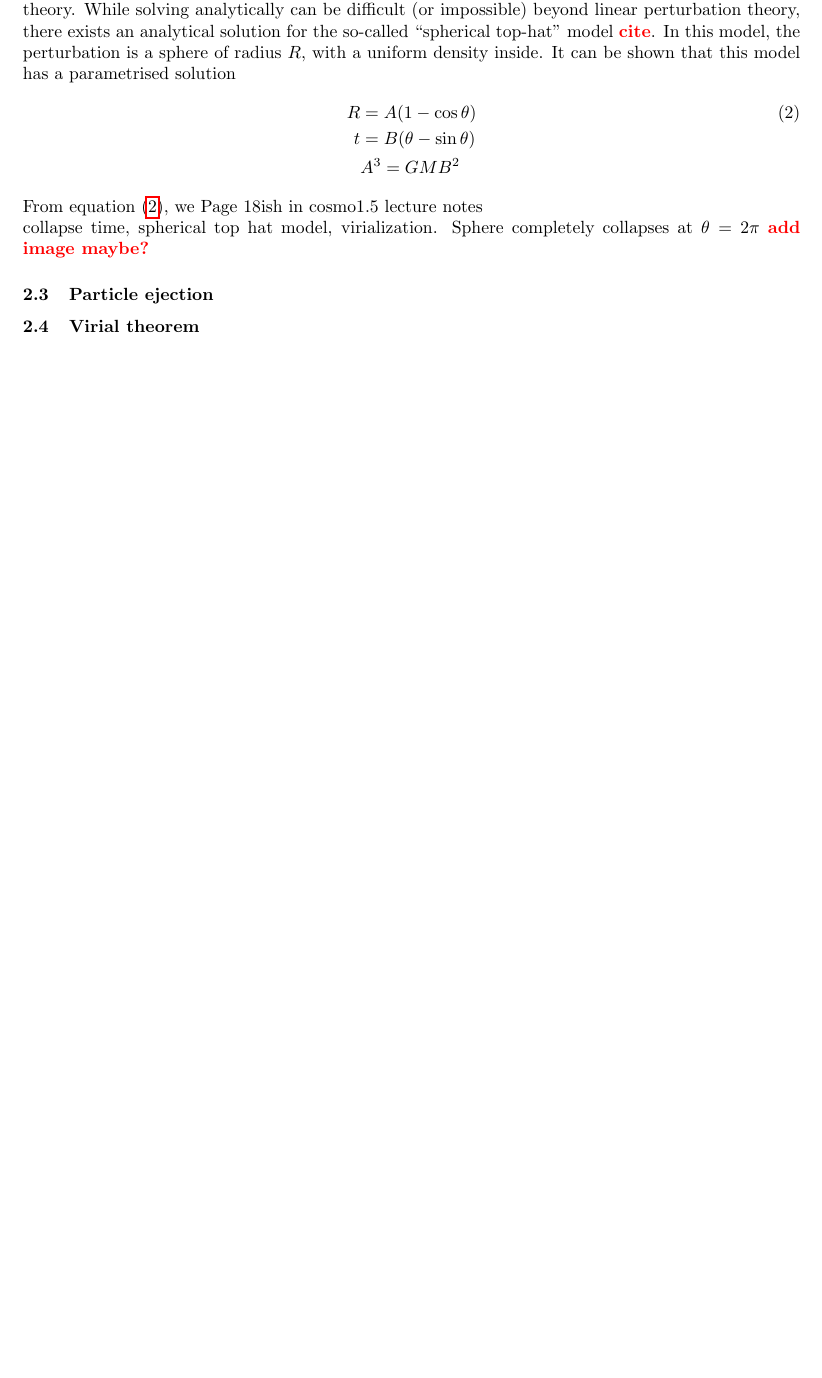
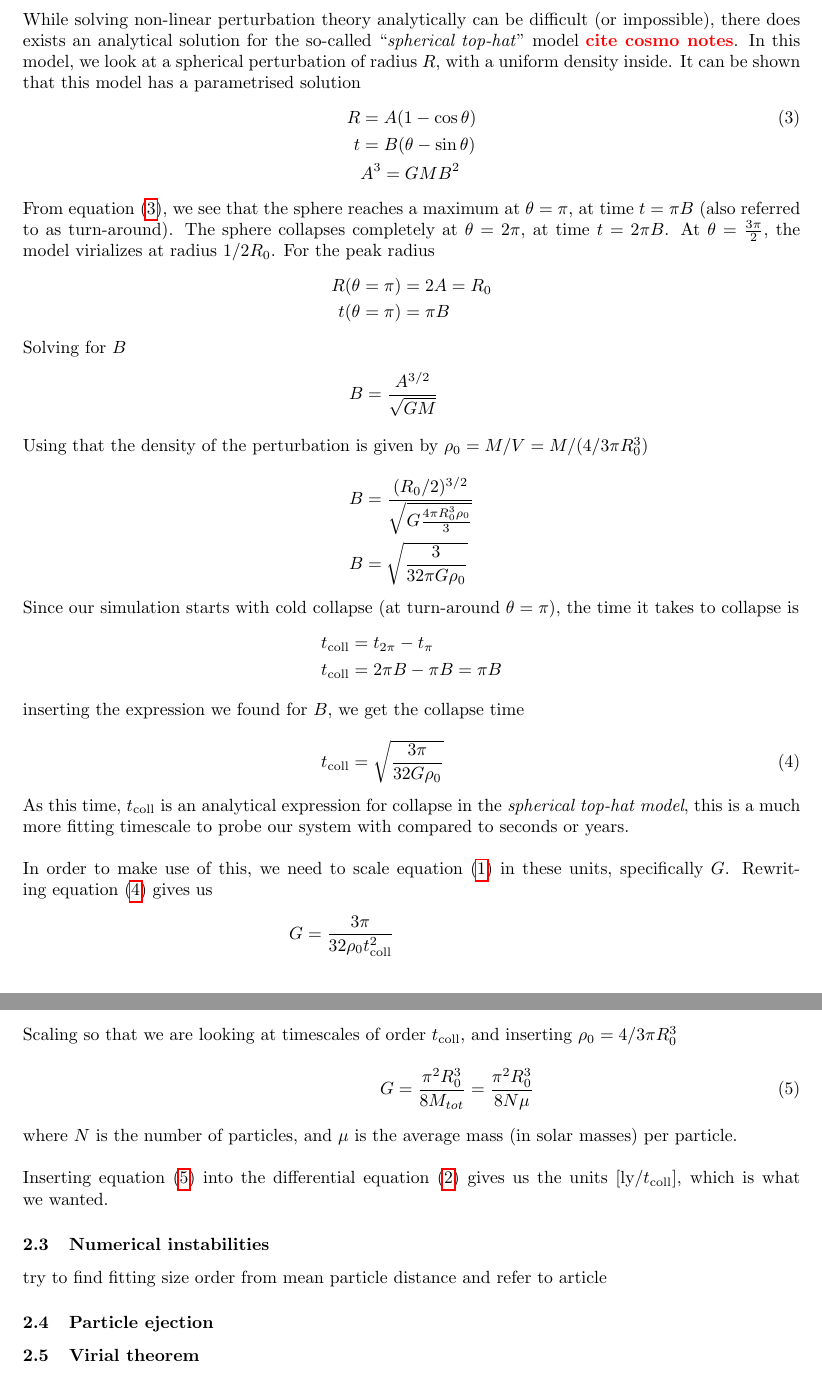
Before and after one commit to simennb/fys4150-project-5, a LaTeX paper (report/report.tex): part of page 2 of 3 before the commit and two parts of pages 3 and 4 of 5 after it, the two joined at a grey line, cut so that both start at the same text, the shorter picture padded with empty space. Compiled offline with pdfLaTeX.

Commit message:
Add files via upload

```diff
--- a/report/report.tex
+++ b/report/report.tex
@@ -159,14 +171,44 @@ Earlier this fall, we developed code that simulated the our Solar system.
-In order to find units of time that fit the timescale, we will take a short detour into perturbation theory. While solving analytically can be difficult (or impossible) beyond linear perturbation theory, there exists an analytical solution for the so-called ``spherical top-hat'' model \red{cite}. In this model, the perturbation is a sphere of radius $R$, with a uniform density inside. It can be shown that this model has a parametrised solution
+\subsubsection{The spherical top-hat model}
+While solving non-linear perturbation theory analytically can be difficult (or impossible), there does exists an analytical solution for the so-called ``\textit{spherical top-hat}'' model \red{cite cosmo notes}. In this model, we look at a spherical perturbation of radius $R$, with a uniform density inside. It can be shown that this model has a parametrised solution
 \begin{align*}
   R &= A(1-\cos\theta)\numberthis\label{eq:top-hat}\\
   t &= B(\theta-\sin\theta)\\
   &A^3 = GMB^2
 \end{align*}
-From equation \eqref{eq:top-hat}, we
-Page 18ish in cosmo1.5 lecture notes\\
-collapse time, spherical top hat model, virialization.
-Sphere completely collapses at $\theta = 2\pi$ \red{add image maybe?}
+From equation \eqref{eq:top-hat}, we see that the sphere reaches a maximum at $\theta = \pi$, at time $t=\pi B$ (also referred to as turn-around). The sphere collapses completely at $\theta = 2\pi$, at time $t = 2\pi B$. At $\theta = \tfrac{3\pi}{2}$, the model virializes at radius $1/2 R_0$. For the peak radius
+\begin{align*}
+  R(\theta = \pi) &= 2A = R_0\\
+  t(\theta = \pi) &= \pi B
+\end{align*}
+Solving for $B$
+\begin{align*}
+  B &= \frac{A^{3/2}}{\sqrt{GM}}
+  \intertext{Using that the density of the perturbation is given by $\rho_0 = M/V = M/(4/3\pi R_0^3)$}
+  B &= \frac{(R_0/2)^{3/2}}{\sqrt{G\frac{4\pi R_0^3\rho_0}{3}}}\\
+  B &= \sqrt{\frac{3}{32\pi G\rho_0}}
+\end{align*}
+Since our simulation starts with cold collapse (at turn-around $\theta = \pi$), the time it takes to collapse is
+\begin{align*}
+  t_{\text{coll}} &= t_{2\pi} - t_{\pi}\\
+  t_{\text{coll}} &= 2\pi B - \pi B = \pi B
+  \intertext{inserting the expression we found for $B$, we get the collapse time}
+  t_{\text{coll}} &= \sqrt{\frac{3\pi}{32G\rho_0}}\numberthis\label{eq:t_coll}
+\end{align*}
+As this time, $t_{\text{coll}}$ is an analytical expression for collapse in the \textit{spherical top-hat model}, this is a much more fitting timescale to probe our system with compared to seconds or years.\\\\
+In order to make use of this, we need to scale equation \eqref{eq:newton} in these units, specifically $G$. Rewriting equation \eqref{eq:t_coll} gives us
+\begin{align*}
+  G = \frac{3\pi}{32\rho_0t_{\text{coll}}^2}
+  \intertext{Scaling so that we are looking at timescales of order $t_{\text{coll}}$, and inserting $\rho_0 = 4/3\pi R_0^3$}
+  G &= \frac{\pi^2R_0^3}{8M_{tot}} = \frac{\pi^2R_0^3}{8N\mu} \numberthis\label{eq:G}
+\end{align*}
+where $N$ is the number of particles, and $\mu$ is the average mass (in solar masses) per particle.\\\\
+Inserting equation \eqref{eq:G} into the differential equation \eqref{eq:diff_eq} gives us the units $[\text{ly}/t_{\text{coll}}]$, which is what we wanted.
+%Page 18ish in cosmo1.5 lecture notes\\
+%collapse time, spherical top hat model, virialization.
+%Sphere completely collapses at $\theta = 2\pi$ \red{add image maybe?}
 
+\subsubsection{Numerical instabilities}
+try to find fitting size order from mean particle distance and refer to article
 \subsubsection{Particle ejection}
 
 \subsubsection{Virial theorem}
```
Also changed, not shown: report/report.tex (18 more changed lines).
